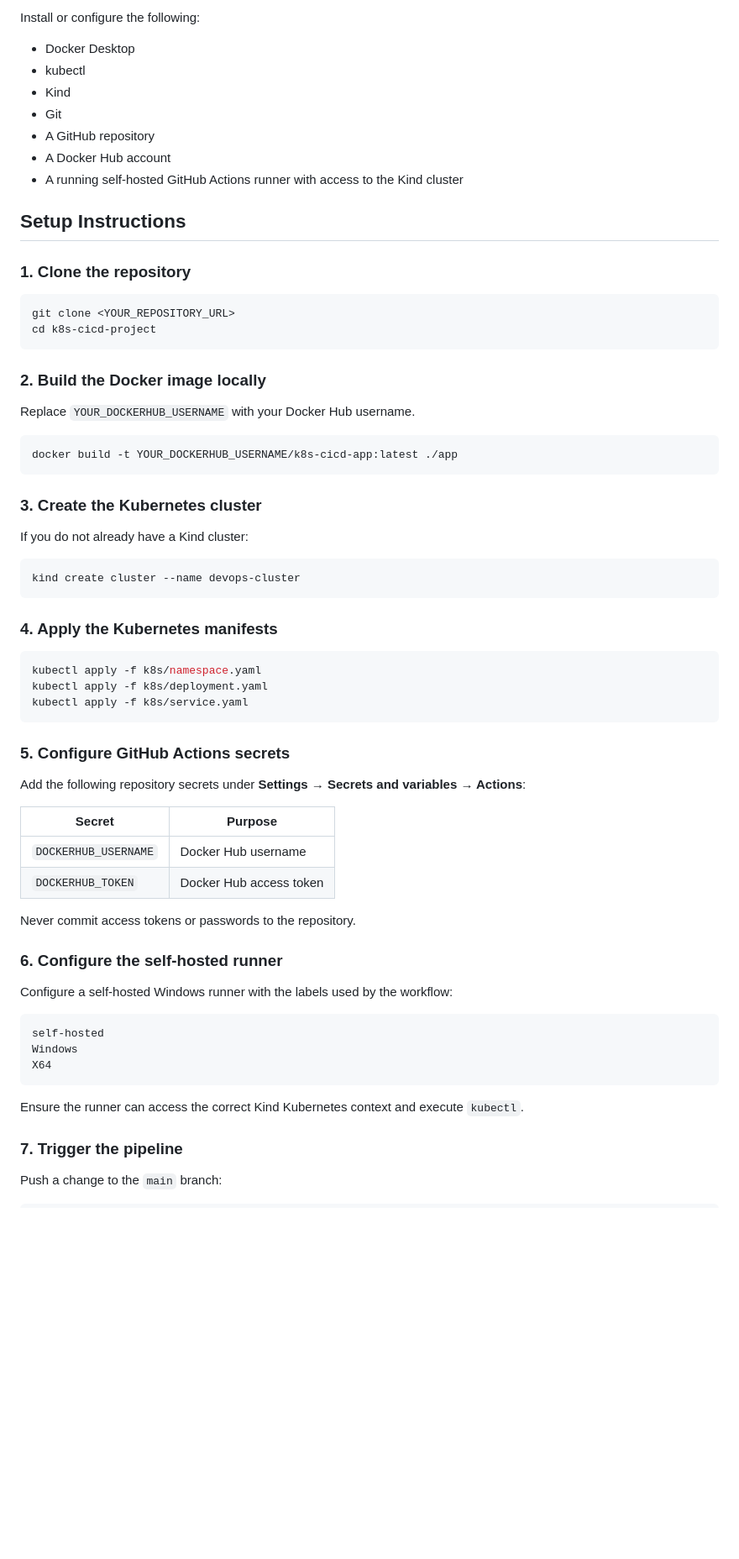
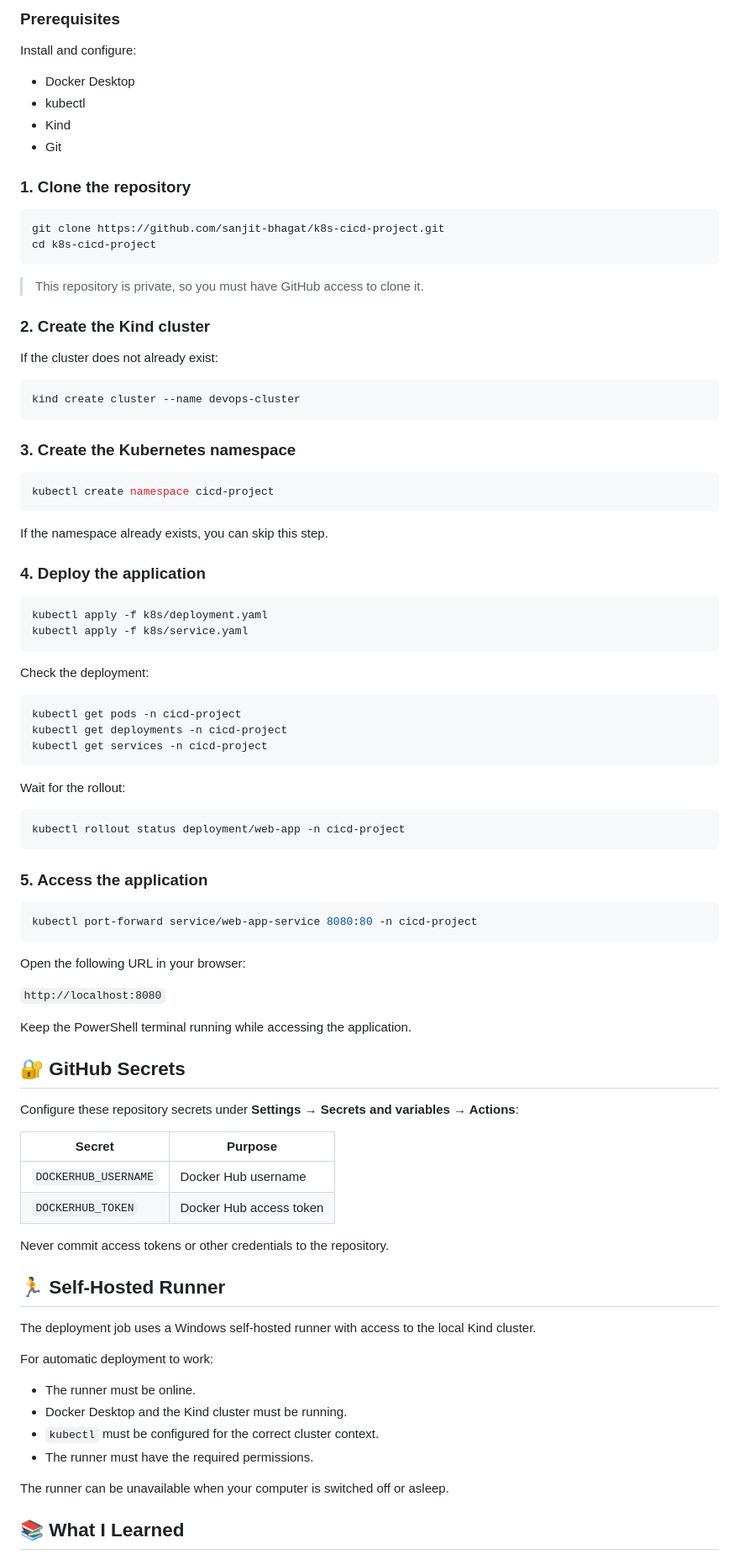
Before and after one commit to sanjit-bhagat/k8s-cicd-project, a Markdown page: README.md, the part around one of its changes. Shown at 84% size. GitHub-like rendering; blank space fills up the shorter version.

````diff
--- a/README.md
+++ b/README.md
@@ -94,71 +99,94 @@ k8s-cicd-project/
 
-Install or configure the following:
+### Prerequisites
+
+Install and configure:
 
 - Docker Desktop
 - kubectl
 - Kind
 - Git
-- A GitHub repository
-- A Docker Hub account
-- A running self-hosted GitHub Actions runner with access to the Kind cluster
-
-## Setup Instructions
 
 ### 1. Clone the repository
 
 ```bash
-git clone <YOUR_REPOSITORY_URL>
+git clone https://github.com/sanjit-bhagat/k8s-cicd-project.git
 cd k8s-cicd-project
 ```
 
-### 2. Build the Docker image locally
+> This repository is private, so you must have GitHub access to clone it.
 
-Replace `YOUR_DOCKERHUB_USERNAME` with your Docker Hub username.
+### 2. Create the Kind cluster
 
-```bash
-docker build -t YOUR_DOCKERHUB_USERNAME/k8s-cicd-app:latest ./app
-```
-
-### 3. Create the Kubernetes cluster
-
-If you do not already have a Kind cluster:
+If the cluster does not already exist:
 
 ```bash
 kind create cluster --name devops-cluster
 ```
 
-### 4. Apply the Kubernetes manifests
+### 3. Create the Kubernetes namespace
 
 ```bash
-kubectl apply -f k8s/namespace.yaml
+kubectl create namespace cicd-project
+```
+
+If the namespace already exists, you can skip this step.
+
+### 4. Deploy the application
+
+```bash
 kubectl apply -f k8s/deployment.yaml
 kubectl apply -f k8s/service.yaml
 ```
 
-### 5. Configure GitHub Actions secrets
+Check the deployment:
 
-Add the following repository secrets under **Settings → Secrets and variables → Actions**:
+```bash
+kubectl get pods -n cicd-project
+kubectl get deployments -n cicd-project
+kubectl get services -n cicd-project
+```
+
+Wait for the rollout:
+
+```bash
+kubectl rollout status deployment/web-app -n cicd-project
+```
+
+### 5. Access the application
+
+```bash
+kubectl port-forward service/web-app-service 8080:80 -n cicd-project
+```
+
+Open the following URL in your browser:
+
+`http://localhost:8080`
+
+Keep the PowerShell terminal running while accessing the application.
+
+## 🔐 GitHub Secrets
+
+Configure these repository secrets under **Settings → Secrets and variables → Actions**:
 
 | Secret | Purpose |
 |---|---|
 | `DOCKERHUB_USERNAME` | Docker Hub username |
 | `DOCKERHUB_TOKEN` | Docker Hub access token |
 
-Never commit access tokens or passwords to the repository.
+Never commit access tokens or other credentials to the repository.
 
-### 6. Configure the self-hosted runner
+## 🏃 Self-Hosted Runner
 
-Configure a self-hosted Windows runner with the labels used by the workflow:
+The deployment job uses a Windows self-hosted runner with access to the local Kind cluster.
 
-```text
-self-hosted
-Windows
-X64
-```
+For automatic deployment to work:
 
-Ensure the runner can access the correct Kind Kubernetes context and execute `kubectl`.
+- The runner must be online.
+- Docker Desktop and the Kind cluster must be running.
+- `kubectl` must be configured for the correct cluster context.
+- The runner must have the required permissions.
 
-### 7. Trigger the pipeline
+The runner can be unavailable when your computer is switched off or asleep.
 
-Push a change to the `main` branch:
+## 📚 What I Learned
 
````
Also changed, not shown: other parts of README.md (+93 -126 lines).
